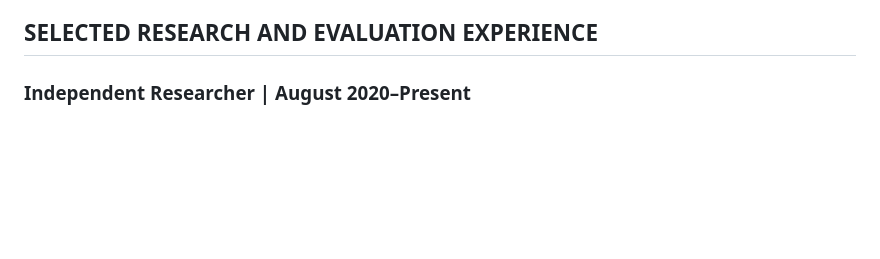
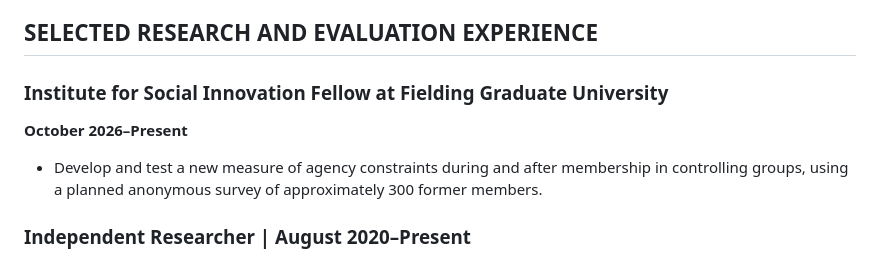
Before and after one commit to fintube61git/pro-site, a Markdown page: resume.md, the part around the change. Rendered like a GitHub page; blank space fills up the shorter version.

```diff
--- a/resume.md
+++ b/resume.md
@@ -36,6 +36,13 @@ sociotechnical systems shape human agency, judgment, and behavior.
   and accessibility
 
 ## SELECTED RESEARCH AND EVALUATION EXPERIENCE
+
+### Institute for Social Innovation Fellow at Fielding Graduate University
+**October 2026–Present**
+
+- Develop and test a new measure of agency constraints during and after
+  membership in controlling groups, using a planned anonymous survey of
+  approximately 300 former members.
 
 ### Independent Researcher | August 2020–Present
 
```
Also changed, not shown: cv.md (+19 -5 lines).
